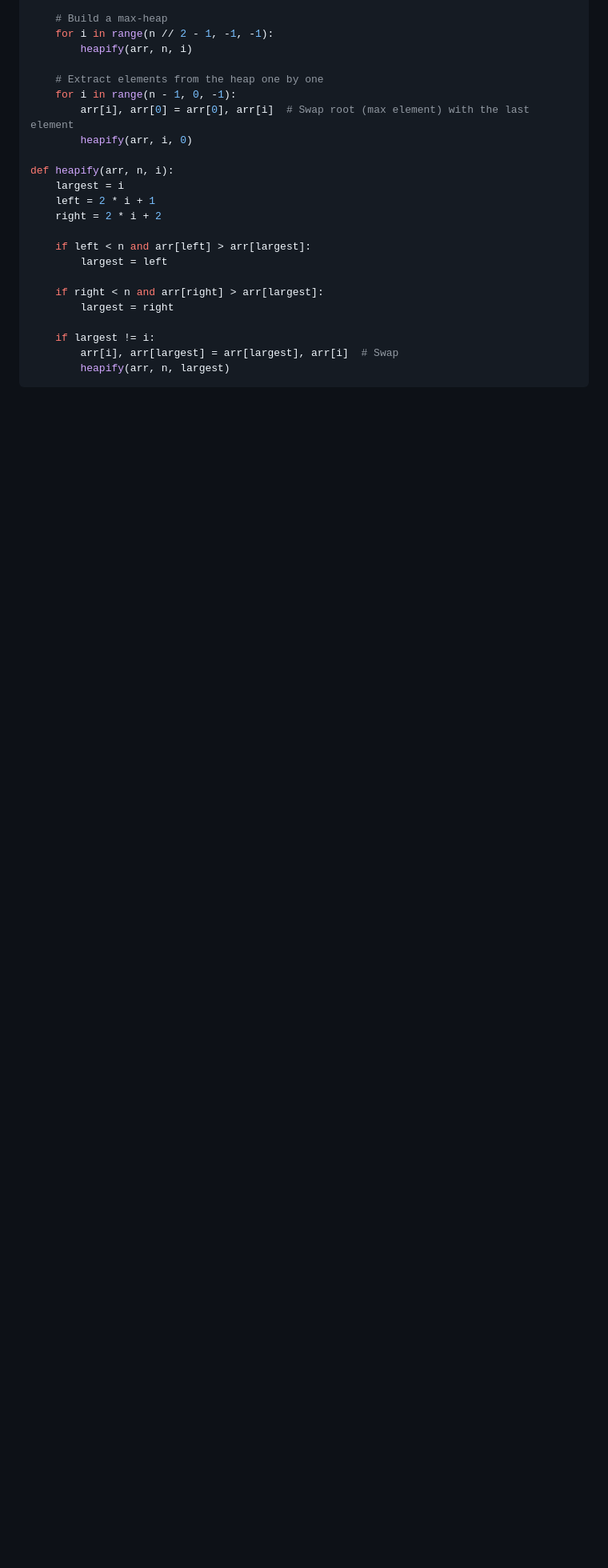
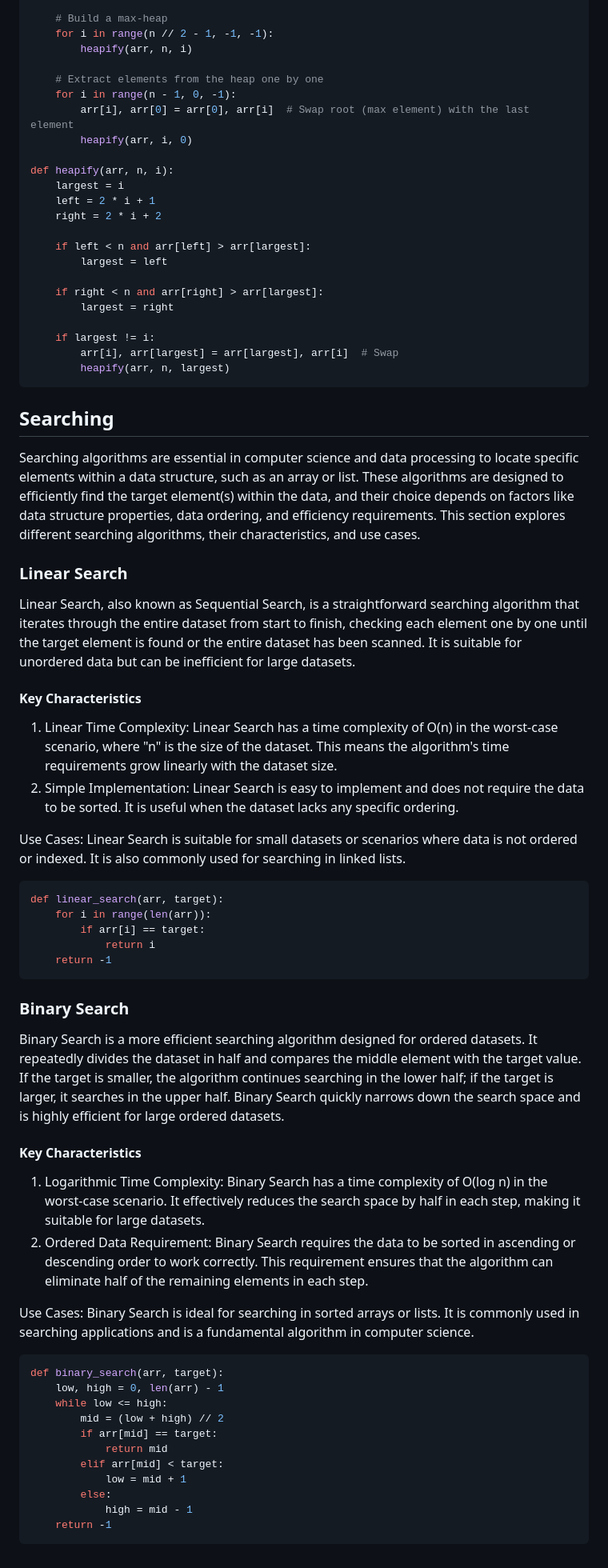
Before and after one commit to AdrianMarasigan/Software-Engineering-Learnings, a Markdown page: Algorithms/README.md, the part around one of its changes. Shown at 80% size. Rendered like a GitHub page; blank space fills up the shorter version.

````diff
--- a/Algorithms/README.md
+++ b/Algorithms/README.md
@@ -234,3 +225,46 @@ def heapify(arr, n, i):
         arr[i], arr[largest] = arr[largest], arr[i]  # Swap
         heapify(arr, n, largest)
 ```
+
+## Searching
+Searching algorithms are essential in computer science and data processing to locate specific elements within a data structure, such as an array or list. These algorithms are designed to efficiently find the target element(s) within the data, and their choice depends on factors like data structure properties, data ordering, and efficiency requirements. This section explores different searching algorithms, their characteristics, and use cases.
+
+### Linear Search
+Linear Search, also known as Sequential Search, is a straightforward searching algorithm that iterates through the entire dataset from start to finish, checking each element one by one until the target element is found or the entire dataset has been scanned. It is suitable for unordered data but can be inefficient for large datasets.
+
+#### Key Characteristics
+1. Linear Time Complexity: Linear Search has a time complexity of O(n) in the worst-case scenario, where "n" is the size of the dataset. This means the algorithm's time requirements grow linearly with the dataset size.
+2. Simple Implementation: Linear Search is easy to implement and does not require the data to be sorted. It is useful when the dataset lacks any specific ordering.
+
+Use Cases: Linear Search is suitable for small datasets or scenarios where data is not ordered or indexed. It is also commonly used for searching in linked lists.
+
+```Python
+def linear_search(arr, target):
+    for i in range(len(arr)):
+        if arr[i] == target:
+            return i
+    return -1
+```
+
+### Binary Search
+Binary Search is a more efficient searching algorithm designed for ordered datasets. It repeatedly divides the dataset in half and compares the middle element with the target value. If the target is smaller, the algorithm continues searching in the lower half; if the target is larger, it searches in the upper half. Binary Search quickly narrows down the search space and is highly efficient for large ordered datasets.
+
+#### Key Characteristics
+1. Logarithmic Time Complexity: Binary Search has a time complexity of O(log n) in the worst-case scenario. It effectively reduces the search space by half in each step, making it suitable for large datasets.
+2. Ordered Data Requirement: Binary Search requires the data to be sorted in ascending or descending order to work correctly. This requirement ensures that the algorithm can eliminate half of the remaining elements in each step.
+
+Use Cases: Binary Search is ideal for searching in sorted arrays or lists. It is commonly used in searching applications and is a fundamental algorithm in computer science.
+
+```Python
+def binary_search(arr, target):
+    low, high = 0, len(arr) - 1
+    while low <= high:
+        mid = (low + high) // 2
+        if arr[mid] == target:
+            return mid
+        elif arr[mid] < target:
+            low = mid + 1
+        else:
+            high = mid - 1
+    return -1
+```
````
Also changed, not shown: other parts of Algorithms/README.md (+12 -21 lines).
